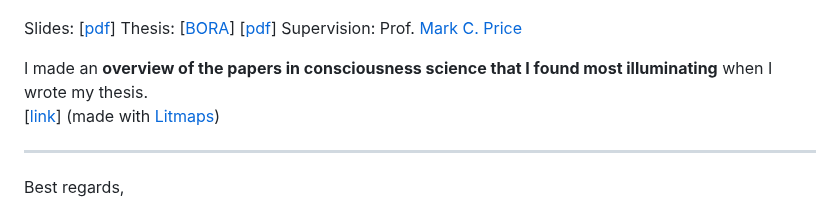
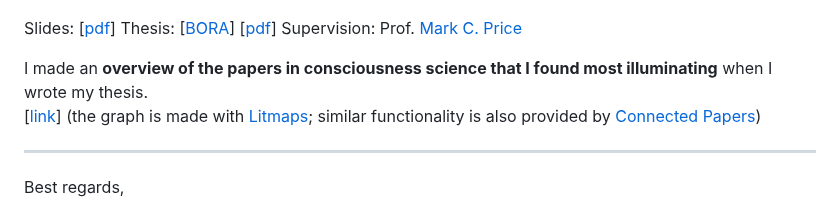
Before and after one commit to Brain-and-Consciousness/HBF, a Markdown page: hbf-meeting-2024-01-30/README.md, the part around the change. Drawn GitHub-style.

```diff
--- a/hbf-meeting-2024-01-30/README.md
+++ b/hbf-meeting-2024-01-30/README.md
@@ -26,7 +26,7 @@ Psychological individual differences (such as cognitive styles) lead to differen
 
 Slides: [[pdf](./assets/HBF-Magnus-Slides-20240130.pdf)]  Thesis: [[BORA](https://bora.uib.no/bora-xmlui/handle/11250/3069995)] [[pdf](https://bora.uib.no/bora-xmlui/bitstream/handle/11250/3069995/master-thesis.pdf?sequence=1&isAllowed=y)]  Supervision: Prof. [Mark C. Price](https://www.uib.no/en/persons/Mark.C..Price)
 
-I made an **overview of the papers in consciousness science that I found most illuminating** when I wrote my thesis.<br> [[link](https://app.litmaps.com/shared/99ffe6fb-4144-4a75-86d5-60905c11a9e0)] (made with [Litmaps](https://www.litmaps.com))
+I made an **overview of the papers in consciousness science that I found most illuminating** when I wrote my thesis.<br> [[link](https://app.litmaps.com/shared/99ffe6fb-4144-4a75-86d5-60905c11a9e0)] (the graph is made with [Litmaps](https://www.litmaps.com); similar functionality is also provided by [Connected Papers](https://www.connectedpapers.com))
 
 <!--
 https://app.litmaps.com/shared/99ffe6fb-4144-4a75-86d5-60905c11a9e0
```
